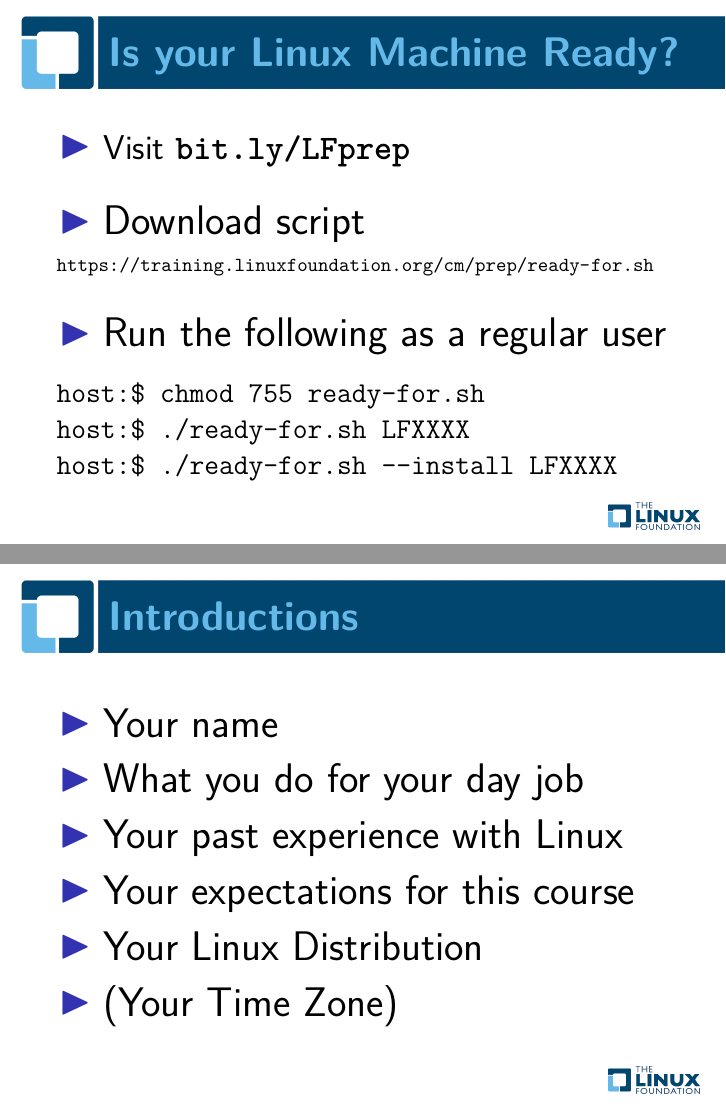
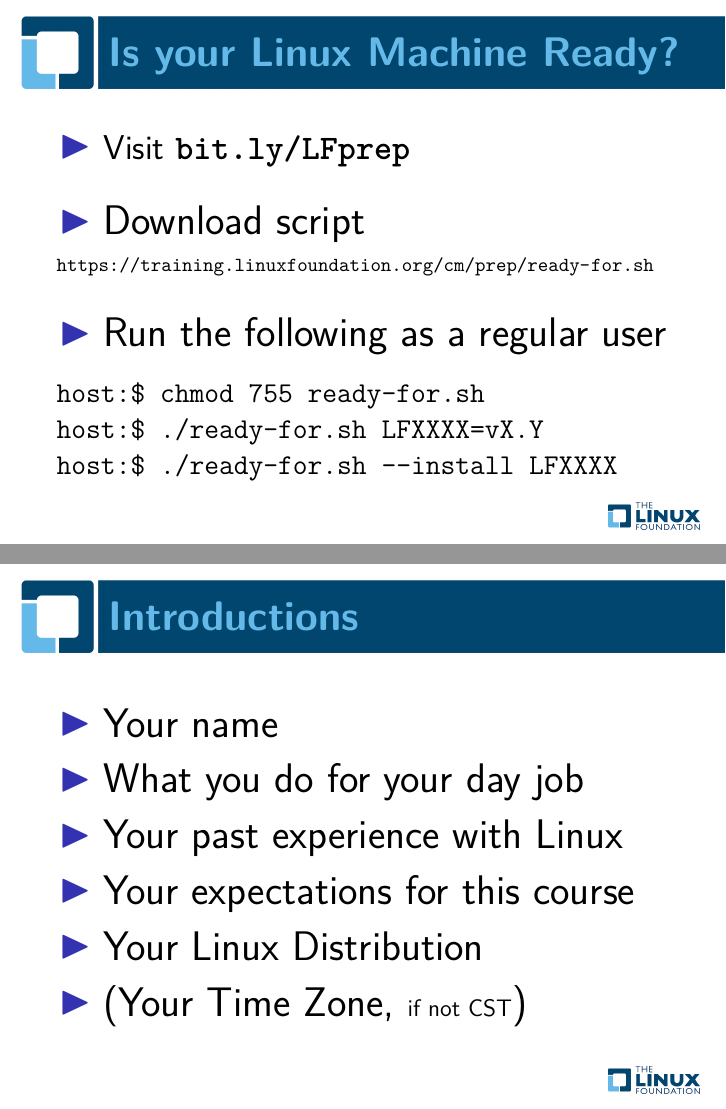
Before and after one commit to behanw/course-intro, LaTeX slides (course-intro.tex): pages 4 and 8 of 11, joined at a grey line. Compiled offline with pdfLaTeX; a LaTeX package or settings file that is missing is left out.

Commit message:
course-intro v1.9
* Fix bug in multiline eval URL extraction from external file
* Add better location parsing
* Add routines to get class status, class time and timezone
* Extract class status from directory name
* Add support for new Code.pdf file formatting
* Add rclone/rsync support for downloading PDF/tar files for class
* Add many more script arguments
* Add class version support in ready-for.sh instructions
* Don't ask for timezone in PDF if in default one

Signed-off-by: Behan Webster <behanw@converseincode.com>

```diff
--- a/course-intro.tex
+++ b/course-intro.tex
@@ -127,7 +127,7 @@
         \large
 	\begin{alltt}
 host:\$ chmod 755 ready-for.sh \par
-host:\$ ./ready-for.sh \mycourse{} \par
+host:\$ ./ready-for.sh \mycourse{}=\myversion{} \par
 host:\$ ./ready-for.sh -{}-install \mycourse{}
 	\end{alltt}
 \end{frame}
@@ -168,7 +168,7 @@ host:\$ ./ready-for.sh -{}-install \mycourse{}
 		\item Your expectations for this course
 		\ifVIRTUAL{}
 			\item Your Linux Distribution
-			\item (Your Time Zone)
+			\item (Your Time Zone, \normalsize if not \myclasstz \LARGE )
 		\fi % VIRTUAL
 	\end{itemize}
 \end{frame}
@@ -195,7 +195,7 @@ host:\$ ./ready-for.sh -{}-install \mycourse{}
 		\item Your expectations for this course
 		\ifVIRTUAL{}
 			\item Your Linux Distribution
-			\item (Your Time Zone)
+			\item (Your Time Zone, \normalsize if not \myclasstz \LARGE )
 		\fi % VIRTUAL
 	\end{itemize}
 \end{frame}
```
Also changed, not shown: course-intro.tex (2 more changed lines), 2 other files.
